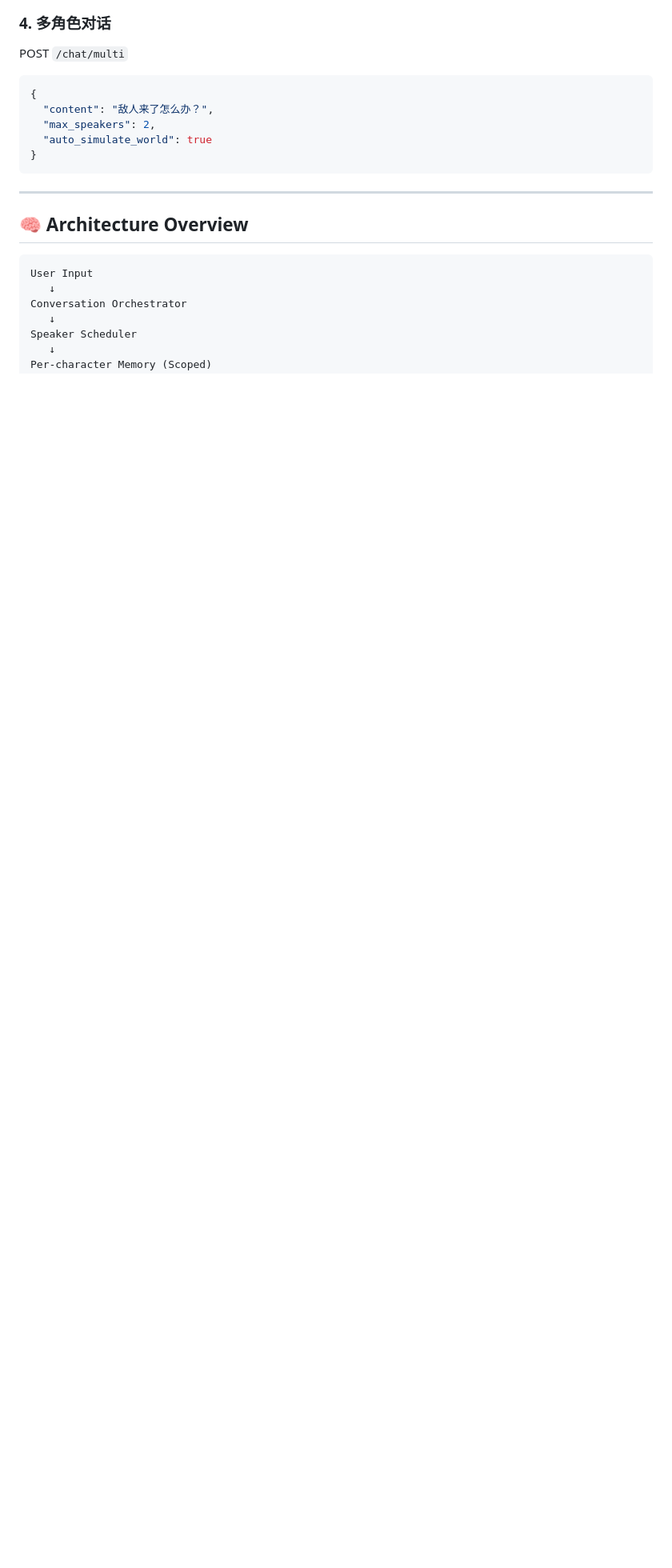
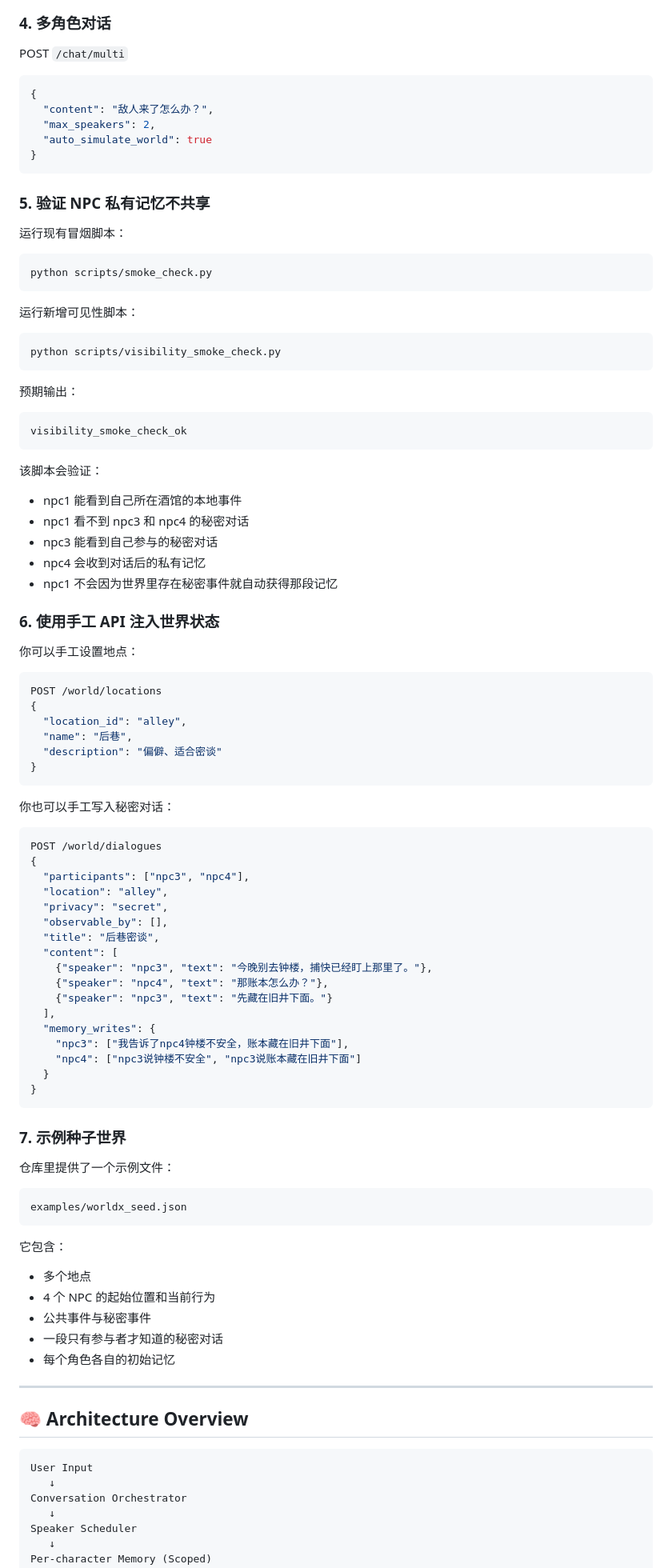
Before and after one commit to lussifa/character, a Markdown page: README.md, the part around one of its changes. Shown at 80% size. Rendered like a GitHub page; blank space fills up the shorter version.

Commit message:
Document visibility smoke test and world seed example

````diff
--- a/README.md
+++ b/README.md
@@ -244,6 +249,85 @@ POST `/chat/multi`
 }
 ```
 
+### 5. 验证 NPC 私有记忆不共享
+
+运行现有冒烟脚本：
+
+```bash
+python scripts/smoke_check.py
+```
+
+运行新增可见性脚本：
+
+```bash
+python scripts/visibility_smoke_check.py
+```
+
+预期输出：
+
+```text
+visibility_smoke_check_ok
+```
+
+该脚本会验证：
+
+- npc1 能看到自己所在酒馆的本地事件
+- npc1 看不到 npc3 和 npc4 的秘密对话
+- npc3 能看到自己参与的秘密对话
+- npc4 会收到对话后的私有记忆
+- npc1 不会因为世界里存在秘密事件就自动获得那段记忆
+
+### 6. 使用手工 API 注入世界状态
+
+你可以手工设置地点：
+
+```json
+POST /world/locations
+{
+  "location_id": "alley",
+  "name": "后巷",
+  "description": "偏僻、适合密谈"
+}
+```
+
+你也可以手工写入秘密对话：
+
+```json
+POST /world/dialogues
+{
+  "participants": ["npc3", "npc4"],
+  "location": "alley",
+  "privacy": "secret",
+  "observable_by": [],
+  "title": "后巷密谈",
+  "content": [
+    {"speaker": "npc3", "text": "今晚别去钟楼，捕快已经盯上那里了。"},
+    {"speaker": "npc4", "text": "那账本怎么办？"},
+    {"speaker": "npc3", "text": "先藏在旧井下面。"}
+  ],
+  "memory_writes": {
+    "npc3": ["我告诉了npc4钟楼不安全，账本藏在旧井下面"],
+    "npc4": ["npc3说钟楼不安全", "npc3说账本藏在旧井下面"]
+  }
+}
+```
+
+### 7. 示例种子世界
+
+仓库里提供了一个示例文件：
+
+```text
+examples/worldx_seed.json
+```
+
+它包含：
+
+- 多个地点
+- 4 个 NPC 的起始位置和当前行为
+- 公共事件与秘密事件
+- 一段只有参与者才知道的秘密对话
+- 每个角色各自的初始记忆
+
 ---
 
 ## 🧠 Architecture Overview
````
Also changed, not shown: other parts of README.md (+7 -1 lines).
